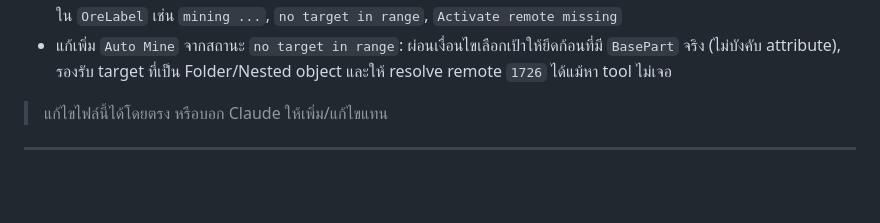
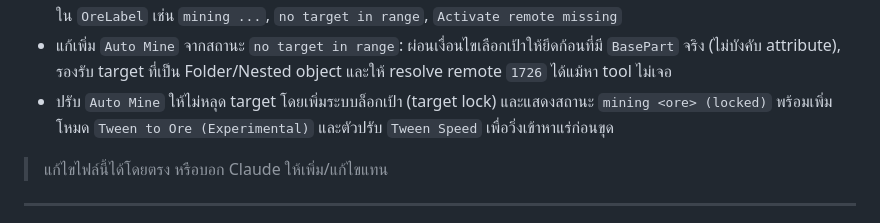
Before and after one commit to valrinx/Roblox--Library, a Markdown page: README.md, the part around the change. Drawn GitHub-style; blank space fills up the shorter version.

```diff
--- a/README.md
+++ b/README.md
@@ -46,6 +46,7 @@
 - อ้างอิง packet ที่จับได้: เพิ่ม fallback `MadCommEvents["1726"].Activate` ใน `Auto Mine` และเพิ่มการหา `GridPosition/ChunkPosition` จาก descendants เพื่อให้ยิงขุดตรงกับ remote ของแมพ
 - แก้เพิ่ม `Auto Mine` รอบล่าสุด: ไม่บังคับ dependency กับ tool ก่อนยิงขุด (หากหา remote ได้จะยิงทันที) และเพิ่มสถานะ debug ใน `OreLabel` เช่น `mining ...`, `no target in range`, `Activate remote missing`
 - แก้เพิ่ม `Auto Mine` จากสถานะ `no target in range`: ผ่อนเงื่อนไขเลือกเป้าให้ยึดก้อนที่มี `BasePart` จริง (ไม่บังคับ attribute), รองรับ target ที่เป็น Folder/Nested object และให้ resolve remote `1726` ได้แม้หา tool ไม่เจอ
+- ปรับ `Auto Mine` ให้ไม่หลุด target โดยเพิ่มระบบล็อกเป้า (target lock) และแสดงสถานะ `mining <ore> (locked)` พร้อมเพิ่มโหมด `Tween to Ore (Experimental)` และตัวปรับ `Tween Speed` เพื่อวิ่งเข้าหาแร่ก่อนขุด
 
 > แก้ไขไฟล์นี้ได้โดยตรง หรือบอก Claude ให้เพิ่ม/แก้ไขแทน
 
```
